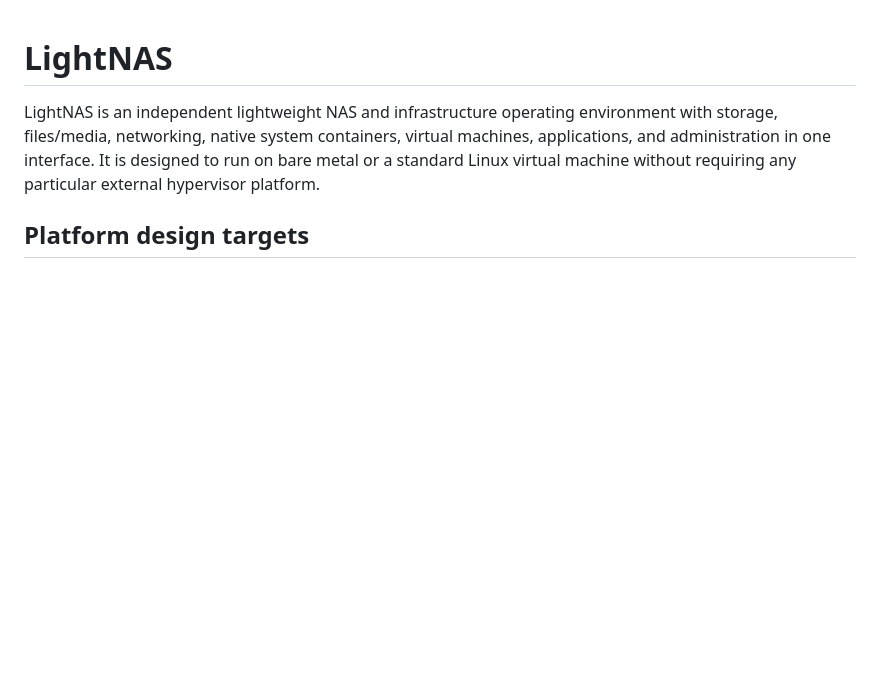
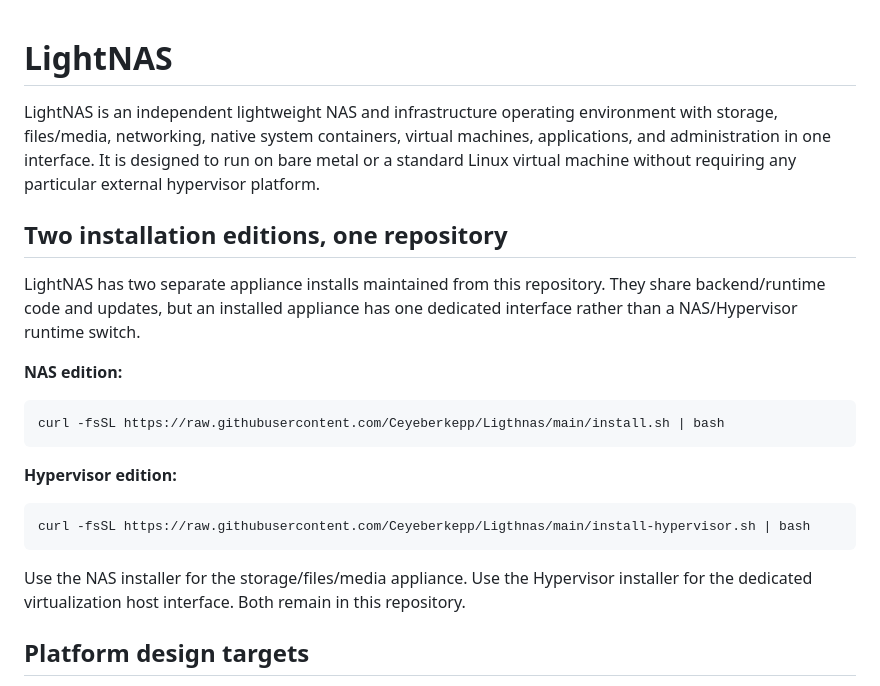
Before and after one commit to Ceyeberkepp/Ligthnas, a Markdown page: README.md, the part around the change. Rendered like a GitHub page; blank space fills up the shorter version.

Commit message:
Document separate NAS and Hypervisor installs

````diff
--- a/README.md
+++ b/README.md
@@ -1,6 +1,24 @@
 # LightNAS
 
 LightNAS is an independent lightweight NAS and infrastructure operating environment with storage, files/media, networking, native system containers, virtual machines, applications, and administration in one interface. It is designed to run on bare metal or a standard Linux virtual machine without requiring any particular external hypervisor platform.
+
+## Two installation editions, one repository
+
+LightNAS has two separate appliance installs maintained from this repository. They share backend/runtime code and updates, but an installed appliance has one dedicated interface rather than a NAS/Hypervisor runtime switch.
+
+**NAS edition:**
+
+```bash
+curl -fsSL https://raw.githubusercontent.com/Ceyeberkepp/Ligthnas/main/install.sh | bash
+```
+
+**Hypervisor edition:**
+
+```bash
+curl -fsSL https://raw.githubusercontent.com/Ceyeberkepp/Ligthnas/main/install-hypervisor.sh | bash
+```
+
+Use the NAS installer for the storage/files/media appliance. Use the Hypervisor installer for the dedicated virtualization host interface. Both remain in this repository.
 
 ## Platform design targets
 
````
